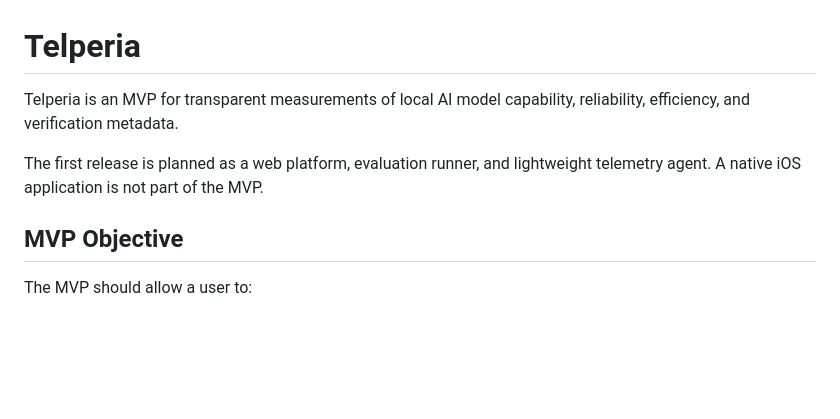
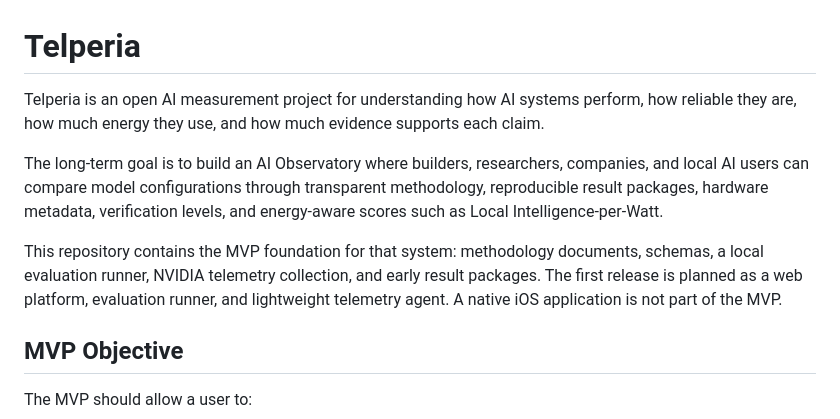
Before and after one commit to CarterWates/Telperia, a Markdown page: README.md, the part around the change. Rendered like a GitHub page; blank space fills up the shorter version.

Commit message:
docs: clarify telperia positioning

```diff
--- a/README.md
+++ b/README.md
@@ -1,8 +1,10 @@
 # Telperia
 
-Telperia is an MVP for transparent measurements of local AI model capability, reliability, efficiency, and verification metadata.
+Telperia is an open AI measurement project for understanding how AI systems perform, how reliable they are, how much energy they use, and how much evidence supports each claim.
 
-The first release is planned as a web platform, evaluation runner, and lightweight telemetry agent. A native iOS application is not part of the MVP.
+The long-term goal is to build an AI Observatory where builders, researchers, companies, and local AI users can compare model configurations through transparent methodology, reproducible result packages, hardware metadata, verification levels, and energy-aware scores such as Local Intelligence-per-Watt.
+
+This repository contains the MVP foundation for that system: methodology documents, schemas, a local evaluation runner, NVIDIA telemetry collection, and early result packages. The first release is planned as a web platform, evaluation runner, and lightweight telemetry agent. A native iOS application is not part of the MVP.
 
 ## MVP Objective
 
```
